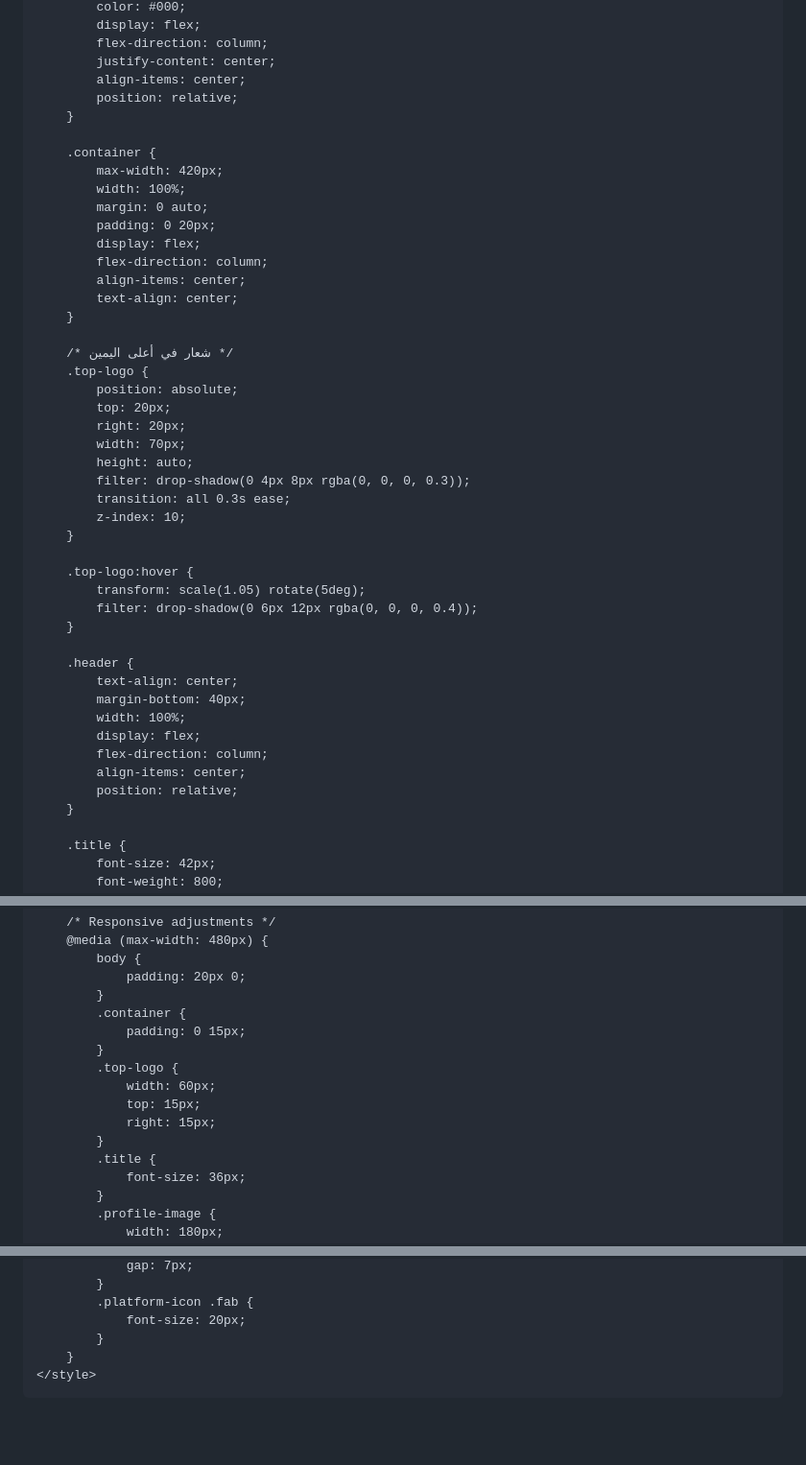
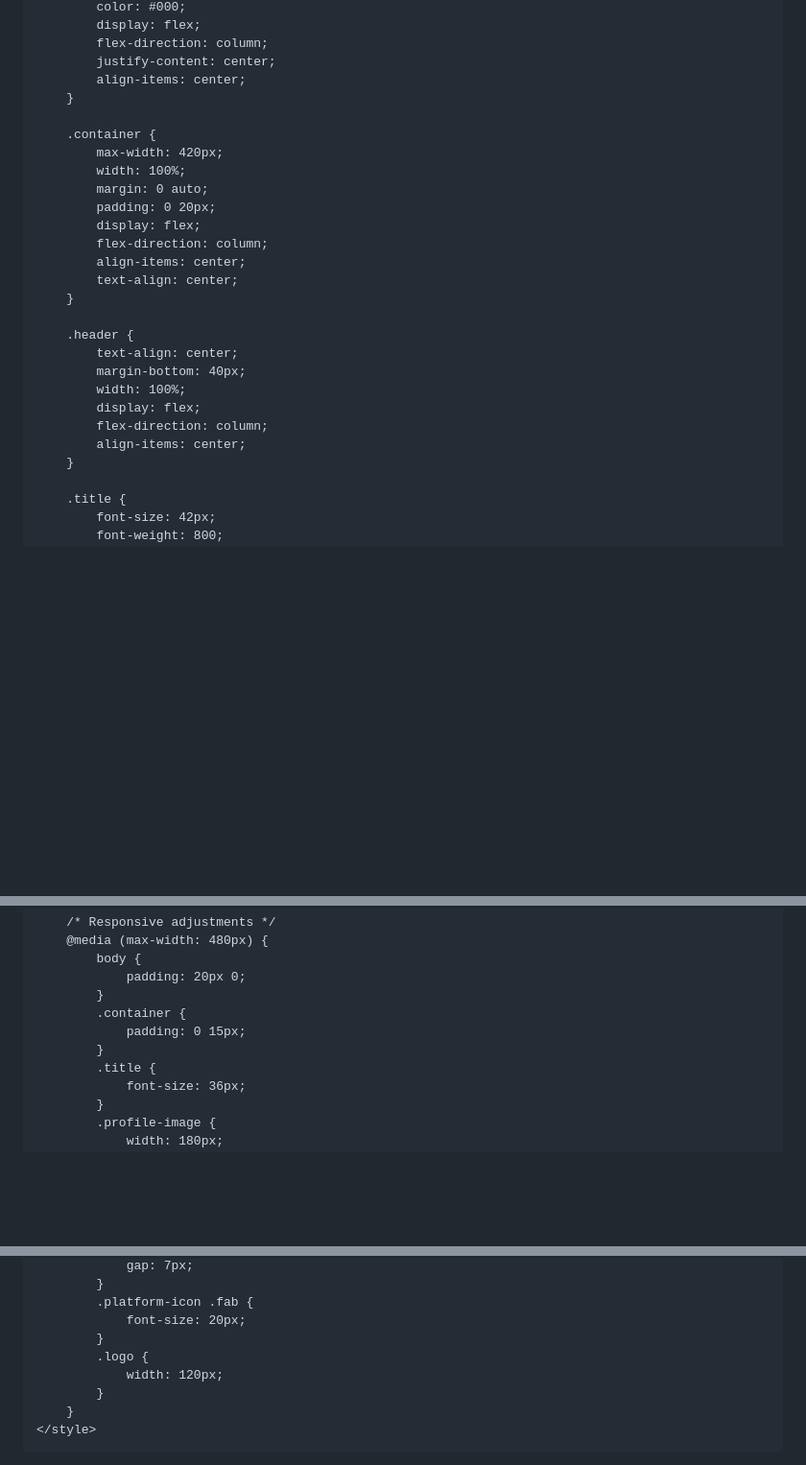
Before and after one commit to iq103/k, a Markdown page: README.md, 3 parts joined by grey strips. Shown at 96% size. GitHub-like rendering; blank space fills up the shorter version.

```diff
--- a/README.md
+++ b/README.md
@@ -27,7 +27,6 @@
             flex-direction: column;
             justify-content: center;
             align-items: center;
-            position: relative;
         }
 
         .container {
@@ -41,23 +40,6 @@
             text-align: center;
         }
 
-        /* شعار في أعلى اليمين */
-        .top-logo {
-            position: absolute;
-            top: 20px;
-            right: 20px;
-            width: 70px;
-            height: auto;
-            filter: drop-shadow(0 4px 8px rgba(0, 0, 0, 0.3));
-            transition: all 0.3s ease;
-            z-index: 10;
-        }
-
-        .top-logo:hover {
-            transform: scale(1.05) rotate(5deg);
-            filter: drop-shadow(0 6px 12px rgba(0, 0, 0, 0.4));
-        }
-
         .header {
             text-align: center;
             margin-bottom: 40px;
@@ -65,7 +47,6 @@
             display: flex;
             flex-direction: column;
             align-items: center;
-            position: relative;
         }
 
         .title {
@@ -231,11 +245,6 @@
             .container {
                 padding: 0 15px;
             }
-            .top-logo {
-                width: 60px;
-                top: 15px;
-                right: 15px;
-            }
             .title {
                 font-size: 36px;
             }
@@ -282,6 +289,9 @@
             .platform-icon .fab {
                 font-size: 20px;
             }
+            .logo {
+                width: 120px;
+            }
         }
     </style>
 </head>
```
Also changed, not shown: other parts of README.md (+57 -11 lines).
